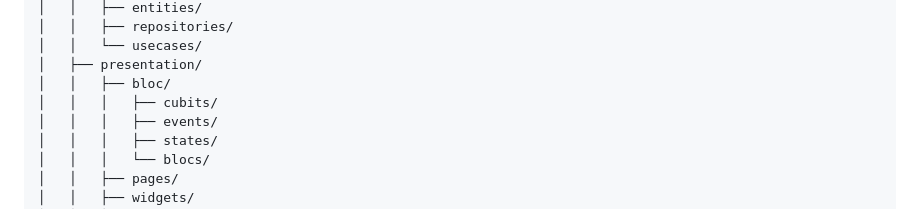
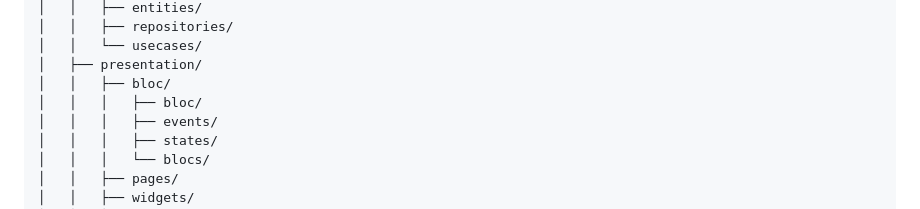
Before and after one commit to Mario-Fernando24/subeya_app, a Markdown page: README.md, the part around the change. Rendered like a GitHub page.

```diff
--- a/README.md
+++ b/README.md
@@ -43,7 +43,7 @@ lib/
 │   │   └── usecases/
 │   ├── presentation/
 │   │   ├── bloc/
-│   │   │   ├── cubits/
+│   │   │   ├── bloc/
 │   │   │   ├── events/
 │   │   │   ├── states/
 │   │   │   └── blocs/
```
